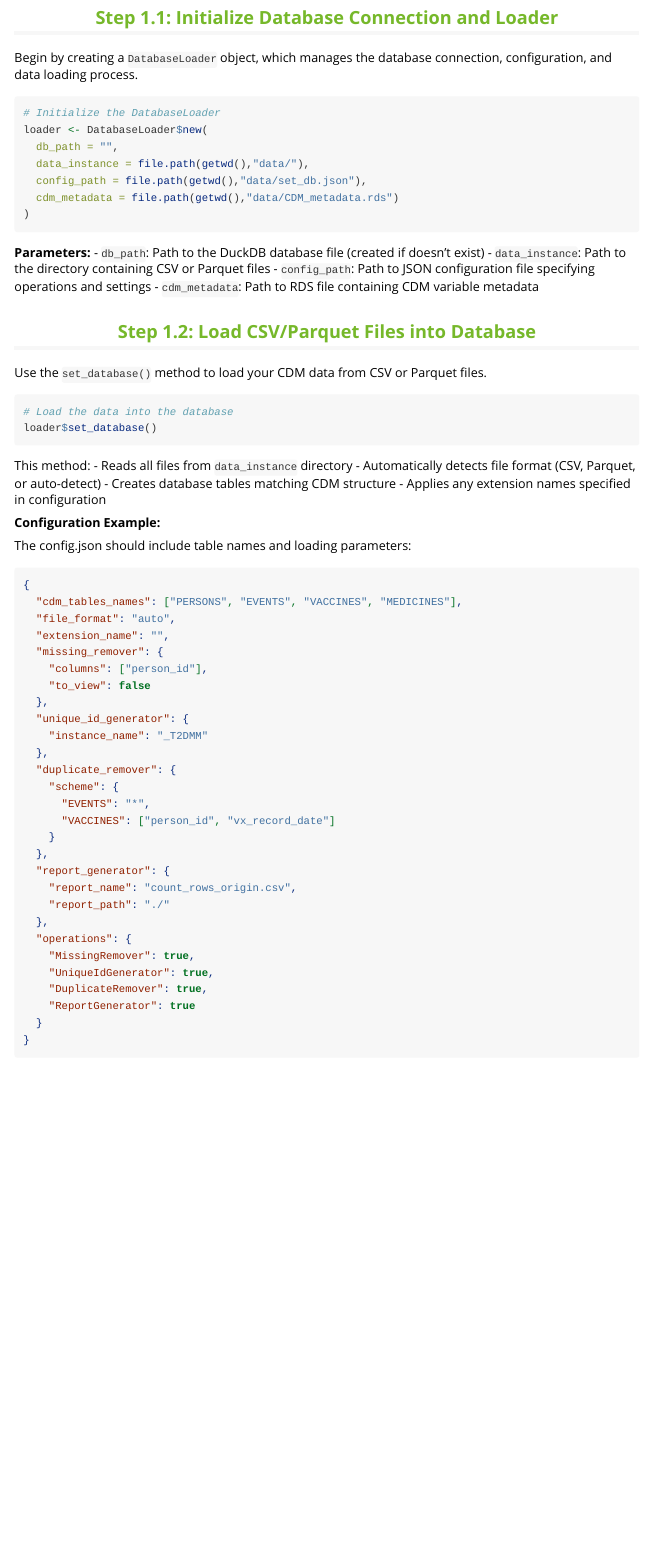
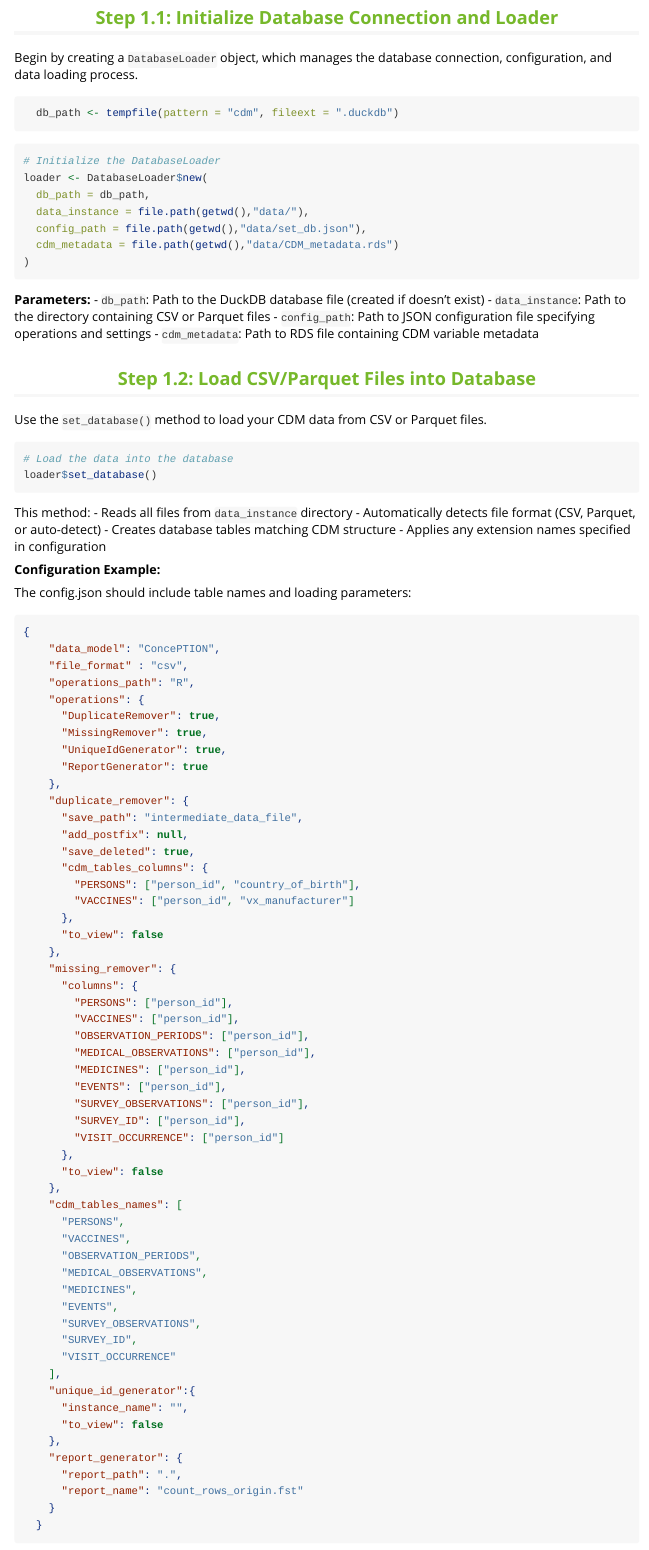
Before and after one commit to UMC-Utrecht-RWE/T2-DataManagementModel, an R Markdown document (vignettes/concept_management_model.Rmd): the page in a window 1100 px wide, from 1290 px down. Rendered offline with R 4.5, knitr and Pandoc, with nearby package versions; some code elsewhere in the file could not run offline.

Commit message:
Update concept_management_model.Rmd

````diff
--- a/vignettes/concept_management_model.Rmd
+++ b/vignettes/concept_management_model.Rmd
@@ -85,11 +85,14 @@ This process loads raw data files, applies data quality transformations, and pre
 ## Step 1.1: Initialize Database Connection and Loader
 
 Begin by creating a `DatabaseLoader` object, which manages the database connection, configuration, and data loading process.
+```{r eval=FALSE}
+  db_path <- tempfile(pattern = "cdm", fileext = ".duckdb")
+```
 
 ```{r eval=FALSE}
 # Initialize the DatabaseLoader
 loader <- DatabaseLoader$new(
-  db_path = "",
+  db_path = db_path,
   data_instance = file.path(getwd(),"data/"),
   config_path = file.path(getwd(),"data/set_db.json"),
   cdm_metadata = file.path(getwd(),"data/CDM_metadata.rds")
@@ -123,33 +126,59 @@ The config.json should include table names and loading parameters:
 
 ```json
 {
-  "cdm_tables_names": ["PERSONS", "EVENTS", "VACCINES", "MEDICINES"],
-  "file_format": "auto",
-  "extension_name": "",
-  "missing_remover": {
-    "columns": ["person_id"],
-    "to_view": false
-  },
-  "unique_id_generator": {
-    "instance_name": "_T2DMM"
-  },
-  "duplicate_remover": {
-    "scheme": {
-      "EVENTS": "*",
-      "VACCINES": ["person_id", "vx_record_date"]
+    "data_model": "ConcePTION",
+    "file_format" : "csv",
+    "operations_path": "R",
+    "operations": {
+      "DuplicateRemover": true,
+      "MissingRemover": true,
+      "UniqueIdGenerator": true,
+      "ReportGenerator": true
+    },
+    "duplicate_remover": {
+      "save_path": "intermediate_data_file",
+      "add_postfix": null,
+      "save_deleted": true,
+      "cdm_tables_columns": {
+        "PERSONS": ["person_id", "country_of_birth"],
+        "VACCINES": ["person_id", "vx_manufacturer"]
+      },
+      "to_view": false
+    },
+    "missing_remover": {
+      "columns": {
+        "PERSONS": ["person_id"],
+        "VACCINES": ["person_id"],
+        "OBSERVATION_PERIODS": ["person_id"],
+        "MEDICAL_OBSERVATIONS": ["person_id"],
+        "MEDICINES": ["person_id"],
+        "EVENTS": ["person_id"],
+        "SURVEY_OBSERVATIONS": ["person_id"],
+        "SURVEY_ID": ["person_id"],
+        "VISIT_OCCURRENCE": ["person_id"]
+      },
+      "to_view": false
+    },
+    "cdm_tables_names": [
+      "PERSONS",
+      "VACCINES",
+      "OBSERVATION_PERIODS",
+      "MEDICAL_OBSERVATIONS",
+      "MEDICINES",
+      "EVENTS",
+      "SURVEY_OBSERVATIONS",
+      "SURVEY_ID",
+      "VISIT_OCCURRENCE"
+    ],
+    "unique_id_generator":{
+      "instance_name": "",
+      "to_view": false
+    },
+    "report_generator": {
+      "report_path": ".",
+      "report_name": "count_rows_origin.fst"
     }
-  },
-  "report_generator": {
-    "report_name": "count_rows_origin.csv",
-    "report_path": "./"
-  },
-  "operations": {
-    "MissingRemover": true,
-    "UniqueIdGenerator": true,
-    "DuplicateRemover": true,
-    "ReportGenerator": true
   }
-}
 ```
 
 ## Step 1.3: Execute Transformations via `run_db_ops()`
````
Also changed, not shown: vignettes/concept_management_model.Rmd (4 more changed lines).
